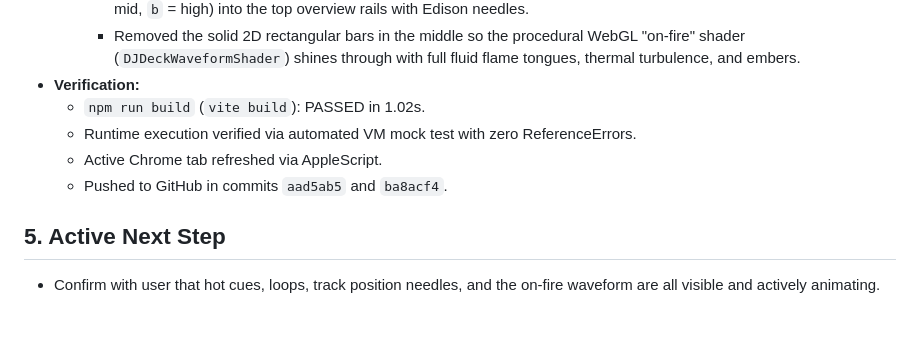
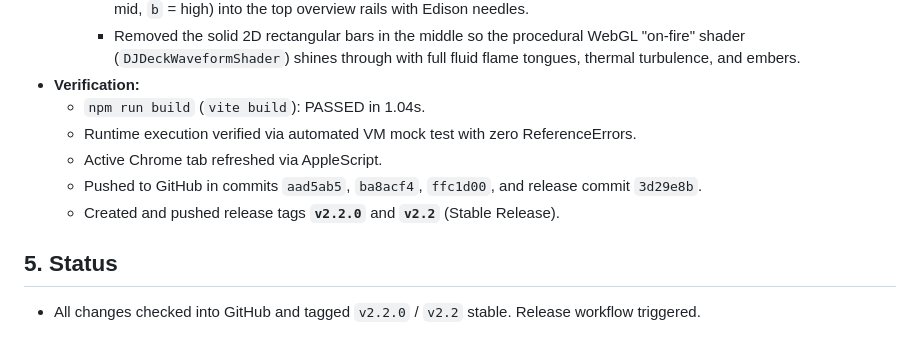
Before and after one commit to vikingvoodoo1/dj-vfx-studio, a Markdown page: ACTIVE_TASK.md, the part around the change. Drawn GitHub-style.

Commit message:
docs: record v2.2.0 release in ACTIVE_TASK

```diff
--- a/ACTIVE_TASK.md
+++ b/ACTIVE_TASK.md
@@ -47,10 +47,11 @@
     - Updated `drawMiniWaveform()` to dynamically map authentic Denon Prime 4 3-band RGB samples (`r` = bass, `g` = mid, `b` = high) into the top overview rails with Edison needles.
     - Removed the solid 2D rectangular bars in the middle so the procedural WebGL "on-fire" shader (`DJDeckWaveformShader`) shines through with full fluid flame tongues, thermal turbulence, and embers.
 - **Verification:**
-  - `npm run build` (`vite build`): PASSED in 1.02s.
+  - `npm run build` (`vite build`): PASSED in 1.04s.
   - Runtime execution verified via automated VM mock test with zero ReferenceErrors.
   - Active Chrome tab refreshed via AppleScript.
-  - Pushed to GitHub in commits `aad5ab5` and `ba8acf4`.
+  - Pushed to GitHub in commits `aad5ab5`, `ba8acf4`, `ffc1d00`, and release commit `3d29e8b`.
+  - Created and pushed release tags **`v2.2.0`** and **`v2.2`** (Stable Release).
 
-## 5. Active Next Step
-- Confirm with user that hot cues, loops, track position needles, and the on-fire waveform are all visible and actively animating.
+## 5. Status
+- All changes checked into GitHub and tagged `v2.2.0` / `v2.2` stable. Release workflow triggered.
```
